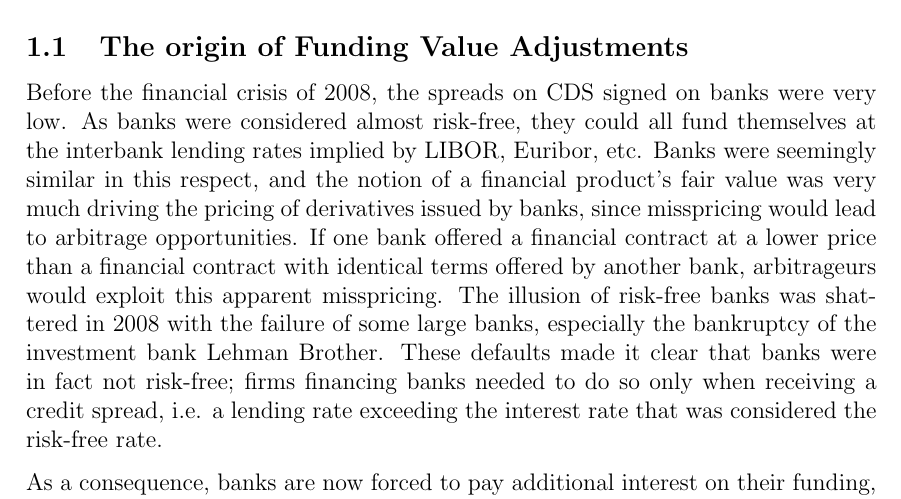
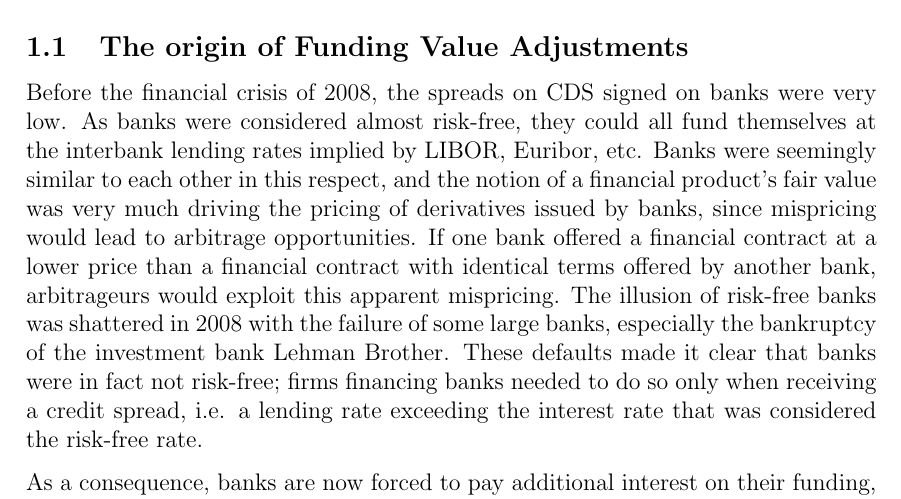
Before and after one commit to sebastianbaltser/master-thesis, a LaTeX thesis (thesis/main.tex, which reads thesis/content/body-matter/fva-debate/origin-of-fva.tex): part of page 2 of 16, cut so that both start at the same text. Compiled offline with pdfLaTeX.

Commit message:
Fix typos

```diff
--- a/thesis/content/body-matter/fva-debate/origin-of-fva.tex
+++ b/thesis/content/body-matter/fva-debate/origin-of-fva.tex
@@ -6,10 +6,11 @@
         Before the financial crisis of 2008, the spreads on CDS signed on banks were very low.
         As banks were considered almost risk-free,
         they could all fund themselves at the interbank lending rates implied by LIBOR, Euribor, etc.
-        Banks were seemingly similar in this respect, and the notion of a financial product's fair value was very much
-        driving the pricing of derivatives issued by banks, since misspricing would lead to arbitrage opportunities.
+        Banks were seemingly similar to each other in this respect,
+        and the notion of a financial product's fair value was very much driving the pricing of derivatives issued by banks,
+        since mispricing would lead to arbitrage opportunities.
         If one bank offered a financial contract at a lower price than a financial contract with identical terms
-        offered by another bank, arbitrageurs would exploit this apparent misspricing.
+        offered by another bank, arbitrageurs would exploit this apparent mispricing.
         The illusion of risk-free banks was shattered in 2008 with the failure of some large banks,
         especially the bankruptcy of the investment bank Lehman Brother.
         These defaults made it clear that banks were in fact not risk-free;
```
